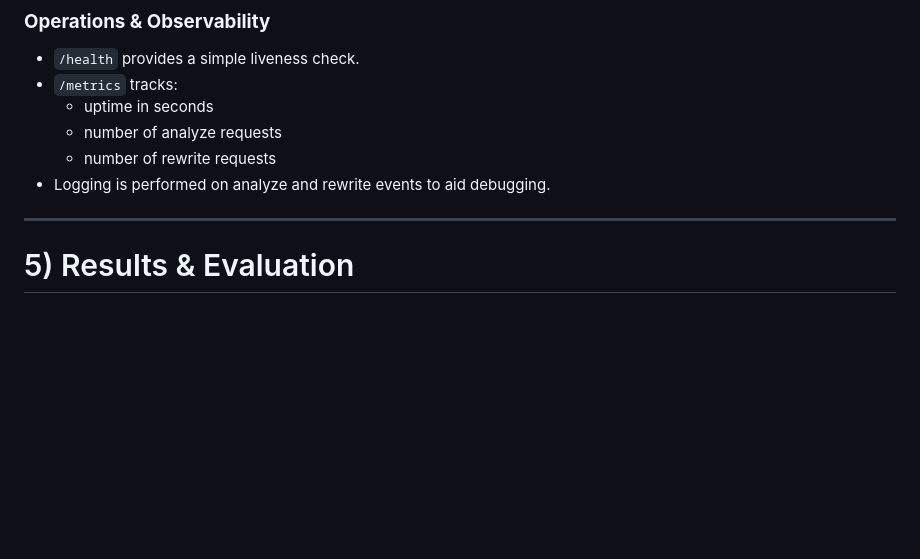
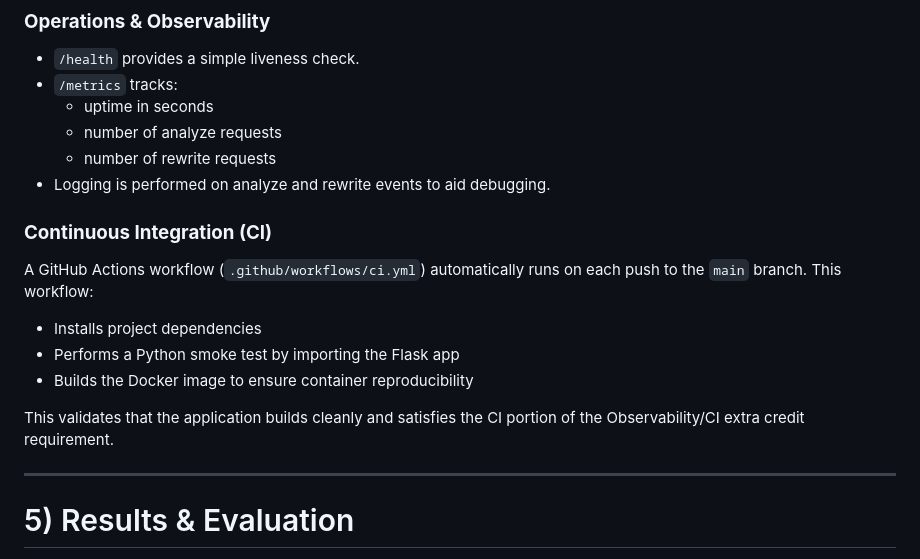
Before and after one commit to ThunderFan2/lyriclens_final, a Markdown page: README.md, the part around the change. GitHub-like rendering; blank space fills up the shorter version.

Commit message:
Add CI workflow description to README

```diff
--- a/README.md
+++ b/README.md
@@ -107,6 +107,17 @@ Flask was selected as the core framework because it provides a minimal, flexible
   - number of rewrite requests
 - Logging is performed on analyze and rewrite events to aid debugging.
 
+### **Continuous Integration (CI)**
+A GitHub Actions workflow (`.github/workflows/ci.yml`) automatically runs on each
+push to the `main` branch. This workflow:
+
+- Installs project dependencies
+- Performs a Python smoke test by importing the Flask app
+- Builds the Docker image to ensure container reproducibility
+
+This validates that the application builds cleanly and satisfies the CI portion
+of the Observability/CI extra credit requirement.
+
 ---
 
 # 5) Results & Evaluation
```
